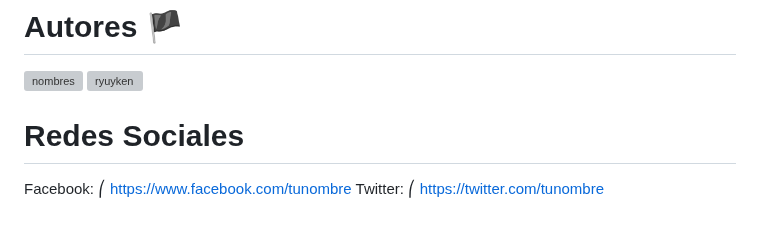
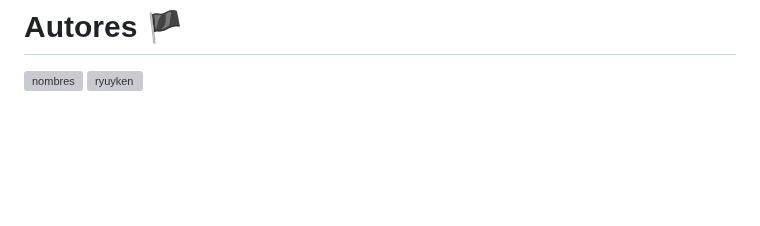
Before and after one commit to medranosteven/libreria_street_fighter, a Markdown page: README.md, the part around the change. GitHub-like rendering; blank space fills up the shorter version; grey boxes are pictures that could not be loaded.

```diff
--- a/README.md
+++ b/README.md
@@ -68,9 +68,3 @@ Para importar las bibliotecas de estilos, incluye el archivo style.css en el <he
 # Autores &#127988;
 ![nombres](https://github.com/medranosteven/libreria_street_fighter/assets/97776616/1d507a6d-ebdb-4c06-85f1-9e1846cd2544)
 ![ryuyken](https://github.com/medranosteven/libreria_street_fighter/assets/97776616/8b885f65-de01-4d9a-90b3-2033eda12a49)
-
-
-# Redes Sociales
-
-Facebook: &#9115; [https://www.facebook.com/tunombre](https://www.facebook.com/tunombre)
-Twitter: &#9115; [https://twitter.com/tunombre](https://twitter.com/tunombre)
```
